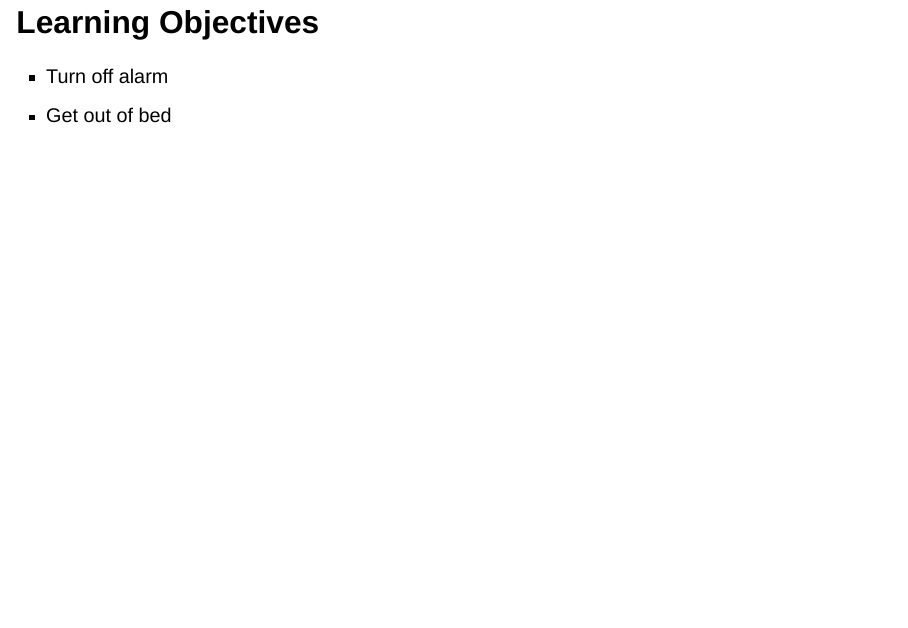
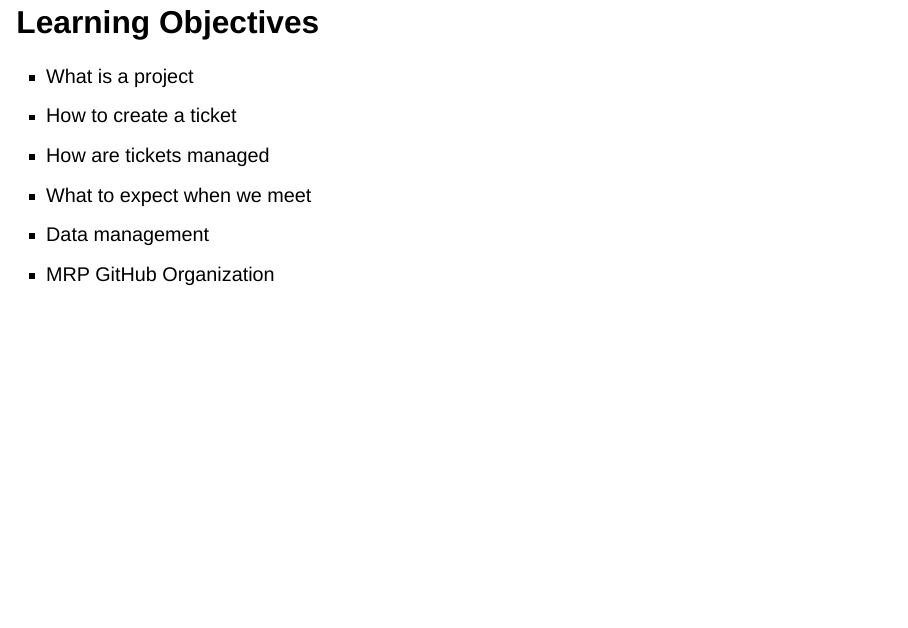
Before and after one commit to j-p-courneya/mrp_bioinformatics_core_overview, a Quarto document (core_overview_presentation.qmd): page 3 of 5. Rendered offline with R 4.5, knitr and Pandoc in place of Quarto, with nearby package versions; drawn as Slidy slides in place of the format the file asks for.

Commit message:
finished learning objectives

```diff
--- a/core_overview_presentation.qmd
+++ b/core_overview_presentation.qmd
@@ -11,8 +11,12 @@ project:
 
 ## Learning Objectives
 
-- Turn off alarm
-- Get out of bed
+- What is a project
+- How to create a ticket
+- How are tickets managed
+- What to expect when we meet
+- Data management
+- MRP GitHub Organization
 
 ## Going to sleep
 
```
Also changed, not shown: core_overview_presentation.html.
